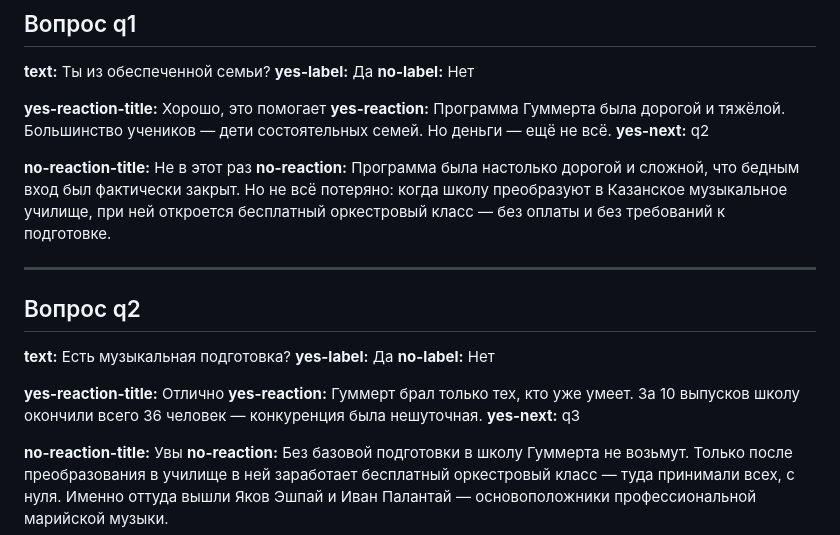
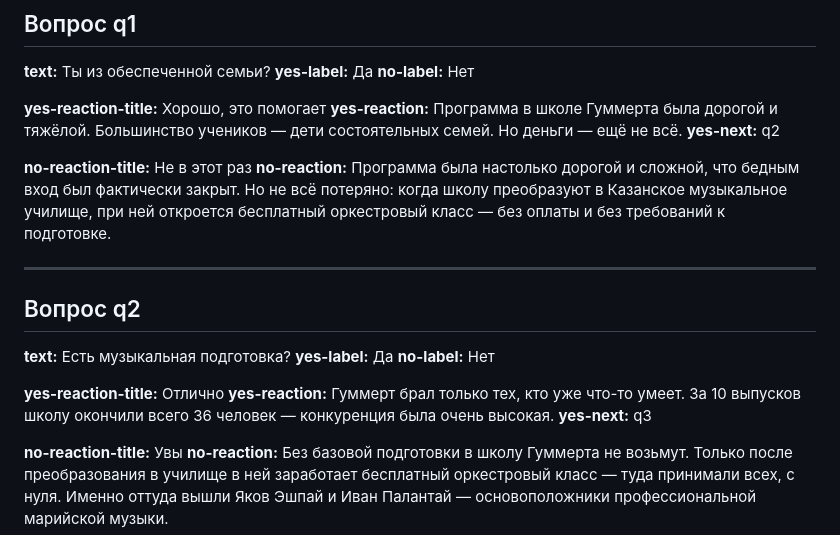
Before and after one commit to aidarkhusnutdinov/kazan-music-history, a Markdown page: interactive-gummert.md, the part around the change. Rendered like a GitHub page.

Commit message:
исправить расхождения интерактивов с документом
Гуммерт q1/q2: точные формулировки по документу.
Моң раунд 1: «безнең» → «наш».

Co-Authored-By: Claude Sonnet 4.6 <noreply@anthropic.com>

```diff
--- a/interactive-gummert.md
+++ b/interactive-gummert.md
@@ -15,7 +15,7 @@
 **no-label:** Нет
 
 **yes-reaction-title:** Хорошо, это помогает
-**yes-reaction:** Программа Гуммерта была дорогой и тяжёлой. Большинство учеников — дети состоятельных семей. Но деньги — ещё не всё.
+**yes-reaction:** Программа в школе Гуммерта была дорогой и тяжёлой. Большинство учеников — дети состоятельных семей. Но деньги — ещё не всё.
 **yes-next:** q2
 
 **no-reaction-title:** Не в этот раз
@@ -30,7 +30,7 @@
 **no-label:** Нет
 
 **yes-reaction-title:** Отлично
-**yes-reaction:** Гуммерт брал только тех, кто уже умеет. За 10 выпусков школу окончили всего 36 человек — конкуренция была нешуточная.
+**yes-reaction:** Гуммерт брал только тех, кто уже что-то умеет. За 10 выпусков школу окончили всего 36 человек — конкуренция была очень высокая.
 **yes-next:** q3
 
 **no-reaction-title:** Увы
```
Also changed, not shown: interactive-mong.md (+1 -1 lines).
